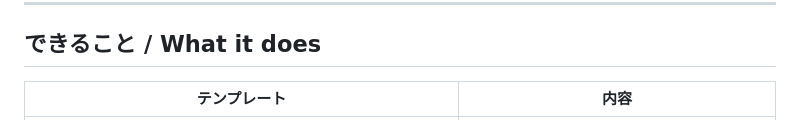
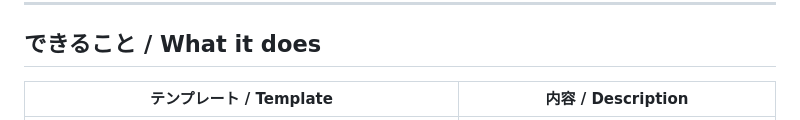
Before and after one commit to itanaka66/AI-PMO-Platform, a Markdown page: README.md, the part around one of its changes. Drawn GitHub-style.

```diff
--- a/README.md
+++ b/README.md
@@ -20,5 +20,5 @@ commercial use, modification and redistribution are all permitted.
 
 ## できること / What it does
 
-| テンプレート | 内容 |
+| テンプレート / Template | 内容 / Description |
 |---|---|
```
Also changed, not shown: other parts of README.md (+19 -19 lines).
